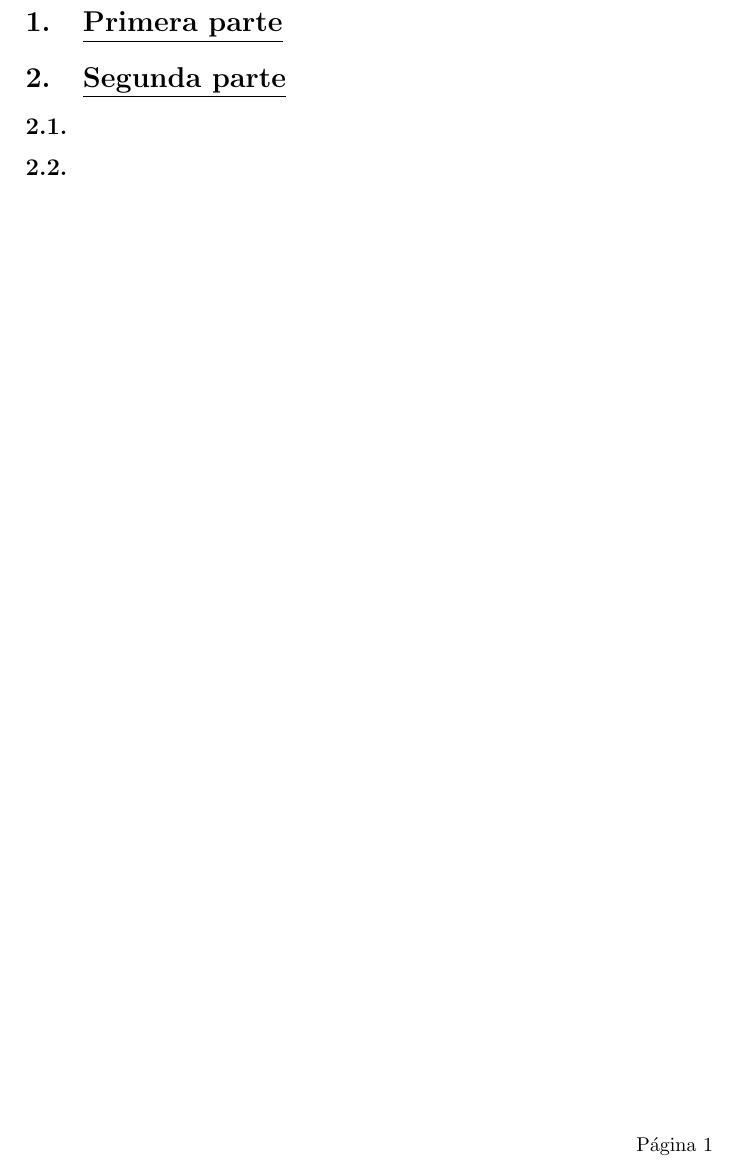
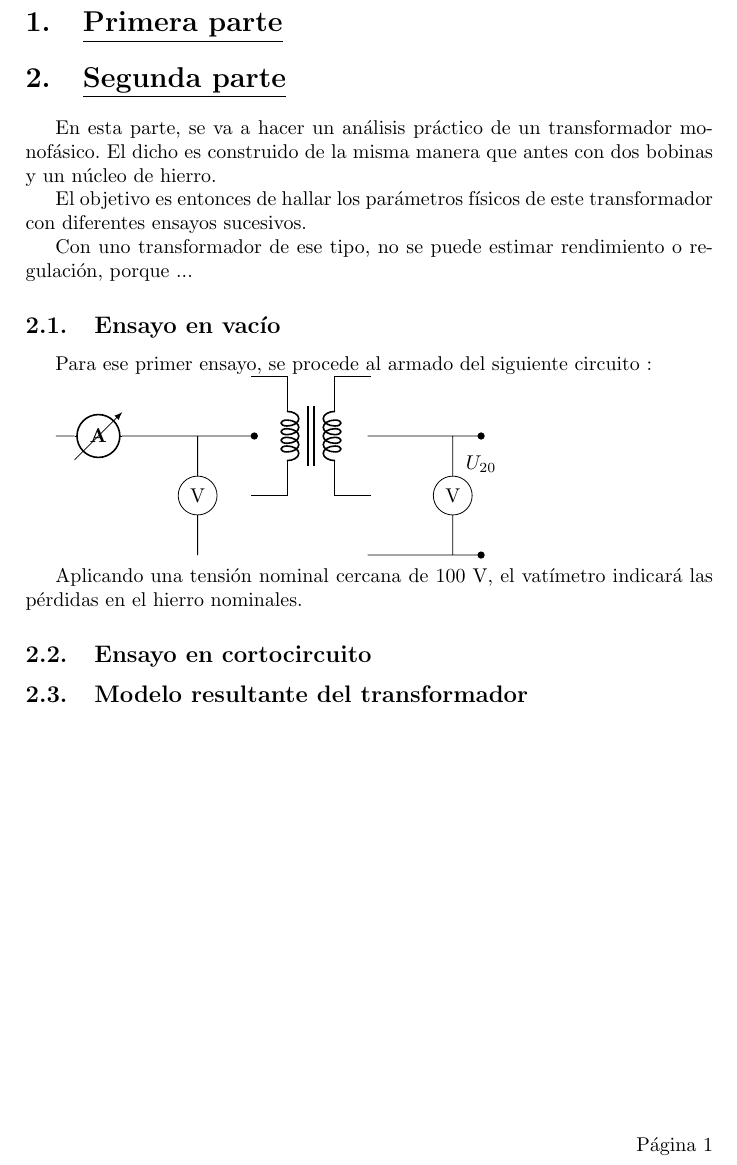
Before and after one commit to tlondero/TP3-Electro, a LaTeX document (TP4/Informe/TP4 Electro.tex): part of page 2 of 2, cut so that both start at the same text. Compiled offline with pdfLaTeX.

Commit message:
Algunas tonterías de la parte 2

```diff
--- a/TP4/Informe/TP4 Electro.tex
+++ b/TP4/Informe/TP4 Electro.tex
@@ -44,7 +44,31 @@
 
 \section{\underline{Segunda parte}}
 
-\subsection{}
-\subsection{}
+En esta parte, se va a hacer un análisis práctico de un transformador monofásico. El dicho es construido de la misma manera que antes con dos bobinas y un núcleo de hierro.
+
+El objetivo es entonces de hallar los parámetros físicos de este transformador con diferentes ensayos sucesivos.
+
+Con uno transformador de ese tipo, no se puede estimar rendimiento o regulación, porque ...
+
+\subsection{Ensayo en vacío}
+
+Para ese primer ensayo, se procede al armado del siguiente circuito :
+
+\begin{circuitikz}
+\draw
+	(0,0) to [ammeter] (1.5,0) to (3,0) to [short, -*] (3.5,0)
+	(4.5,0) node[transformer core]{}
+	(2.5,0) to node[draw,circle,fill=white] {V} (2.5, -2.1)
+	(5.5,0) to (7,0) to [short, -*] (7.5,0)
+	(5.5, -2.1) to (7, -2.1) to [short, -*] (7.5, -2.1)
+	(7,0) to node[draw,circle,fill=white] {V} (7, -2.1)
+	(7.5,-0.5) node[]{$U_{20}$};
+\end{circuitikz}
+
+Aplicando una tensión nominal cercana de 100 V, el vatímetro indicará las pérdidas en el hierro nominales.
+
+\subsection{Ensayo en cortocircuito}
+
+\subsection{Modelo resultante del transformador}
 
 \end{document}
```
Also changed, not shown: TP4/Informe/TP4 Electro.pdf.
